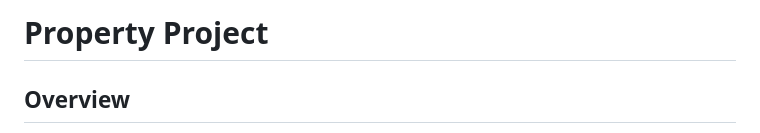
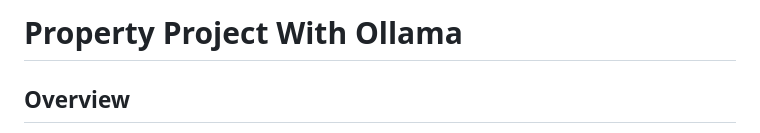
Before and after one commit to bishworup002/Django_With_Ollama, a Markdown page: README.md, the part around the change. GitHub-like rendering.

Commit message:
"update READE.md"

```diff
--- a/README.md
+++ b/README.md
@@ -1,6 +1,6 @@
 
 
-# Property Project
+# Property Project With Ollama
 
 ## Overview
 
```
